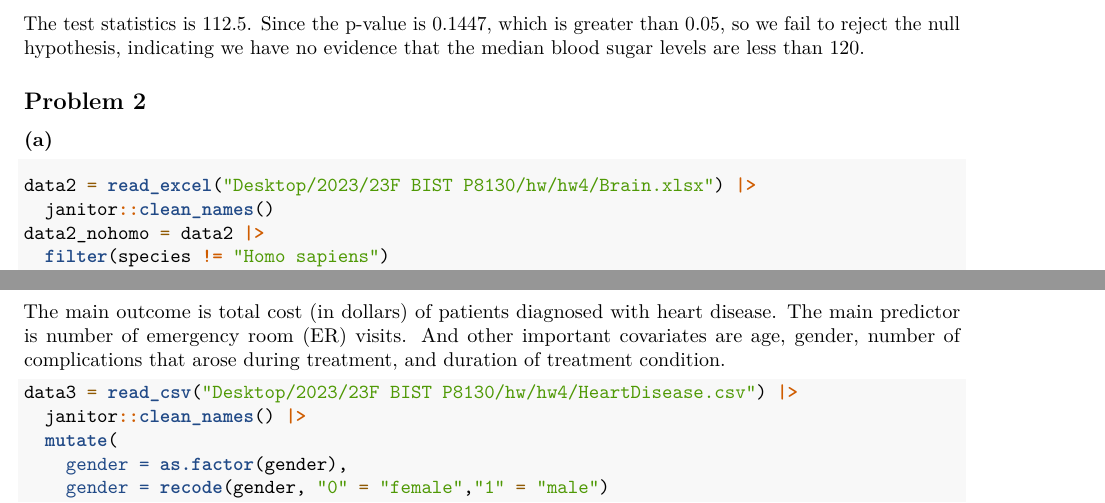
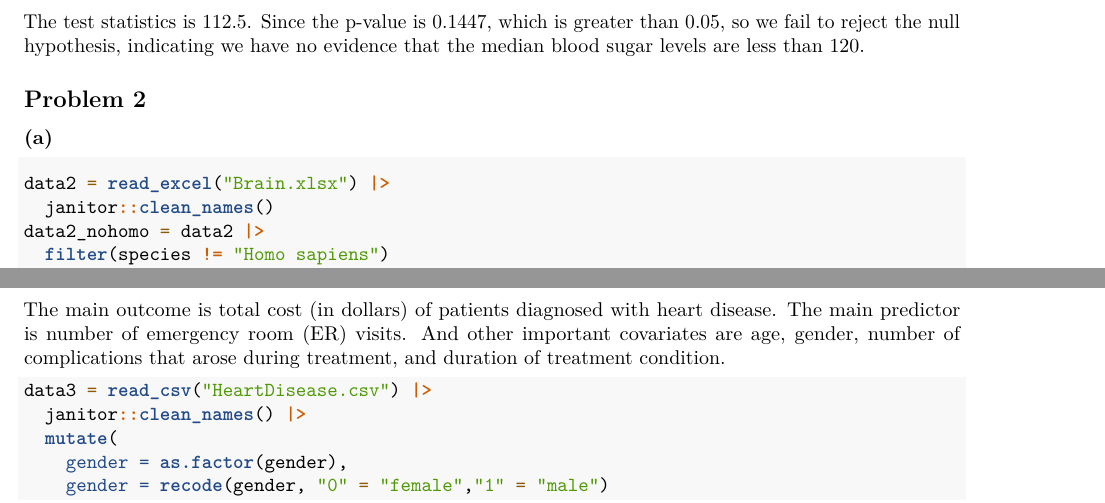
Before and after one commit to zeze83/p8130hw4, an R Markdown document (P8130hw4.Rmd): two parts of pages 2 and 3 of 10, joined at a grey line, cut so that both start at the same text. Rendered offline with R 4.5, knitr and Pandoc, then LaTeX, with nearby package versions; column names are cleaned by a stand-in for the janitor package.

````diff
--- a/P8130hw4.Rmd
+++ b/P8130hw4.Rmd
@@ -45,7 +45,7 @@
 ### (a)
 
 ```{r}
-data2 = read_excel("Desktop/2023/23F BIST P8130/hw/hw4/Brain.xlsx") |>
+data2 = read_excel("Brain.xlsx") |>
   janitor::clean_names()
 data2_nohomo = data2 |>
   filter(species != "Homo sapiens")
@@ -92,7 +92,7 @@
 heart disease. The main predictor is number of emergency room (ER) visits. And other important covariates are age, gender, number of complications that arose during treatment, and duration of treatment condition.
 
 ```{r}
-data3 = read_csv("Desktop/2023/23F BIST P8130/hw/hw4/HeartDisease.csv") |>
+data3 = read_csv("HeartDisease.csv") |>
   janitor::clean_names() |>
   mutate(
     gender = as.factor(gender),
````
Also changed, not shown: P8130hw4.pdf (added).
